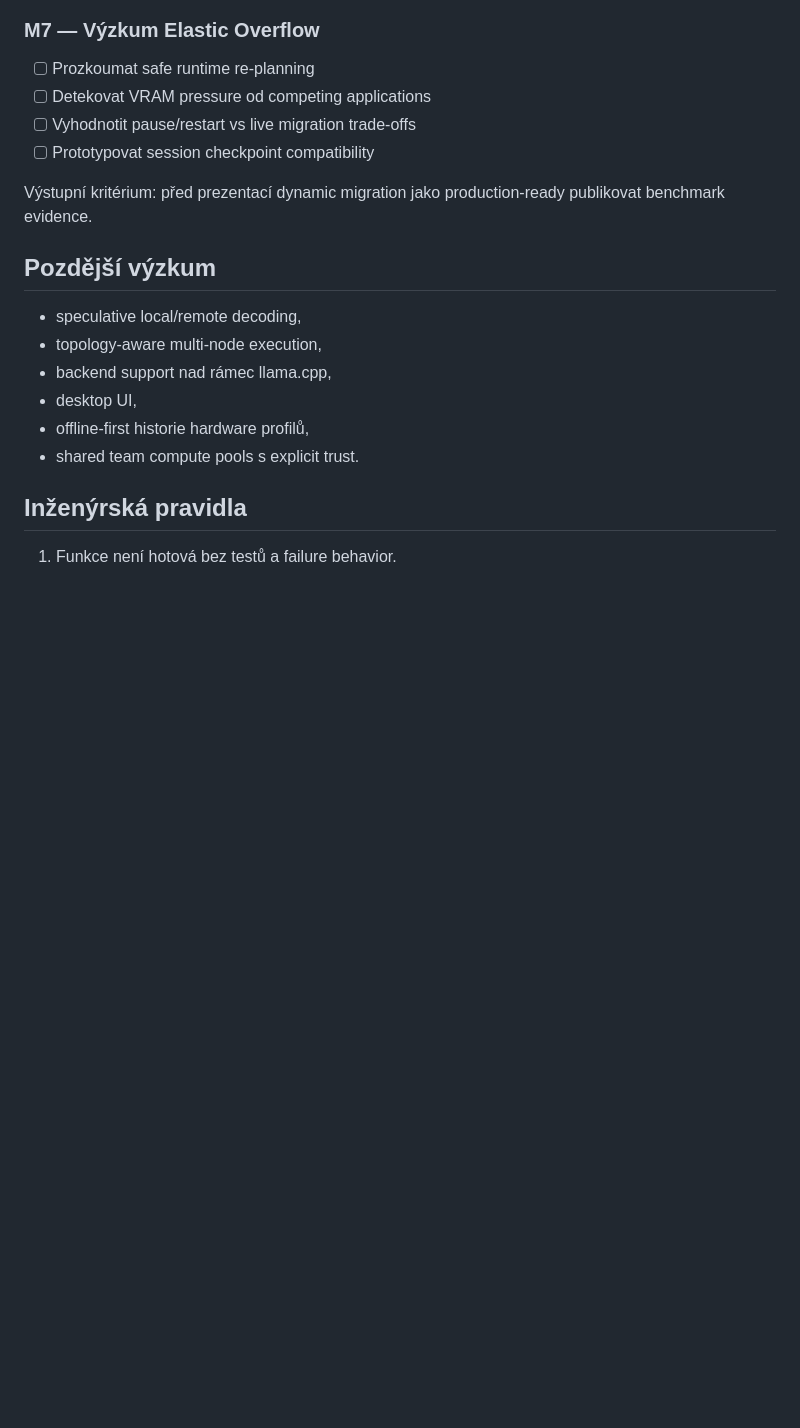
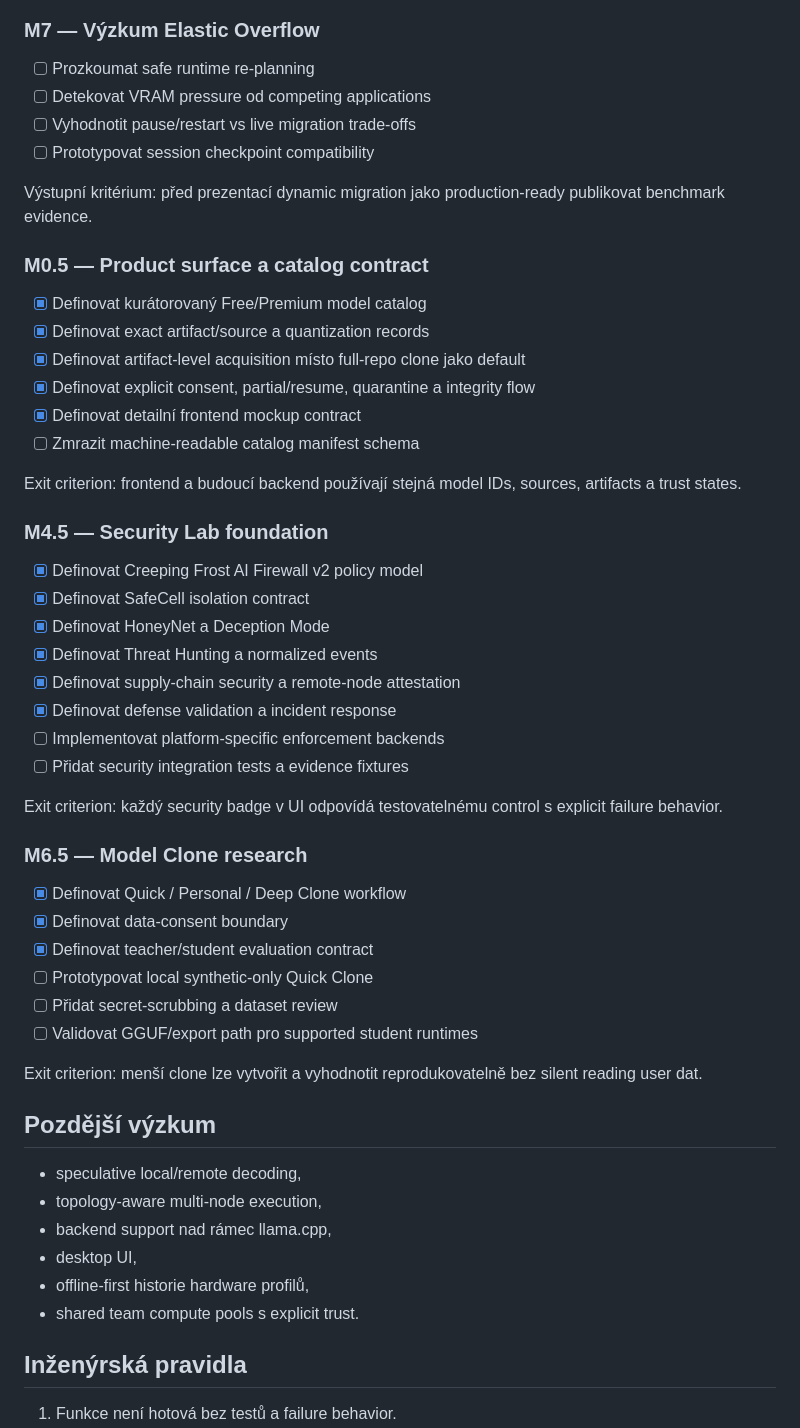
Before and after one commit to patrikdjasnik-eng/local-Model-Unbreak, a Markdown page: czech docs/ROADMAP.md, the part around the change. Rendered like a GitHub page; blank space fills up the shorter version.

Commit message:
🇨🇿 docs: rozšířen český plán a bezpečnost / expand Czech roadmap and security

```diff
--- a/czech docs/ROADMAP.md
+++ b/czech docs/ROADMAP.md
@@ -92,6 +92,42 @@ Výstupní kritérium: multi-node plan se vybere pouze tehdy, když ho podporuj
 
 Výstupní kritérium: před prezentací dynamic migration jako production-ready publikovat benchmark evidence.
 
+
+### M0.5 — Product surface a catalog contract
+
+- [x] Definovat kurátorovaný Free/Premium model catalog
+- [x] Definovat exact artifact/source a quantization records
+- [x] Definovat artifact-level acquisition místo full-repo clone jako default
+- [x] Definovat explicit consent, partial/resume, quarantine a integrity flow
+- [x] Definovat detailní frontend mockup contract
+- [ ] Zmrazit machine-readable catalog manifest schema
+
+Exit criterion: frontend a budoucí backend používají stejná model IDs, sources, artifacts a trust states.
+
+### M4.5 — Security Lab foundation
+
+- [x] Definovat Creeping Frost AI Firewall v2 policy model
+- [x] Definovat SafeCell isolation contract
+- [x] Definovat HoneyNet a Deception Mode
+- [x] Definovat Threat Hunting a normalized events
+- [x] Definovat supply-chain security a remote-node attestation
+- [x] Definovat defense validation a incident response
+- [ ] Implementovat platform-specific enforcement backends
+- [ ] Přidat security integration tests a evidence fixtures
+
+Exit criterion: každý security badge v UI odpovídá testovatelnému control s explicit failure behavior.
+
+### M6.5 — Model Clone research
+
+- [x] Definovat Quick / Personal / Deep Clone workflow
+- [x] Definovat data-consent boundary
+- [x] Definovat teacher/student evaluation contract
+- [ ] Prototypovat local synthetic-only Quick Clone
+- [ ] Přidat secret-scrubbing a dataset review
+- [ ] Validovat GGUF/export path pro supported student runtimes
+
+Exit criterion: menší clone lze vytvořit a vyhodnotit reprodukovatelně bez silent reading user dat.
+
 ## Pozdější výzkum
 
 - speculative local/remote decoding,
```
